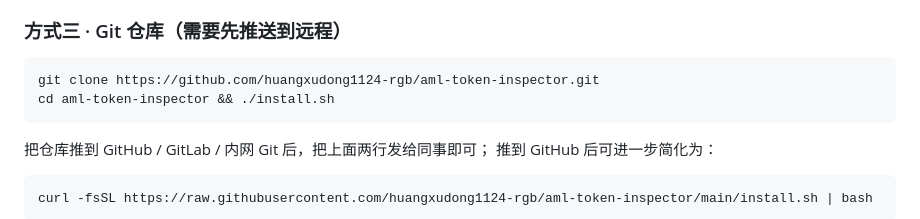
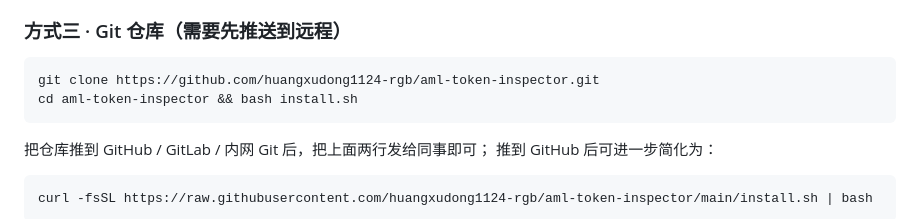
Before and after one commit to huangxudong1124-rgb/aml-token-inspector, a Markdown page: README.md, the part around the change. Rendered like a GitHub page.

Commit message:
README：改用 bash install.sh（zip 解压后无执行位，./install.sh 会失败）

````diff
--- a/README.md
+++ b/README.md
@@ -54,7 +54,7 @@ curl -fsSL https://raw.githubusercontent.com/huangxudong1124-rgb/aml-token-inspe
 
 ```bash
 git clone https://github.com/huangxudong1124-rgb/aml-token-inspector.git
-cd aml-token-inspector && ./install.sh
+cd aml-token-inspector && bash install.sh
 ```
 
 把仓库推到 GitHub / GitLab / 内网 Git 后，把上面两行发给同事即可；
````
